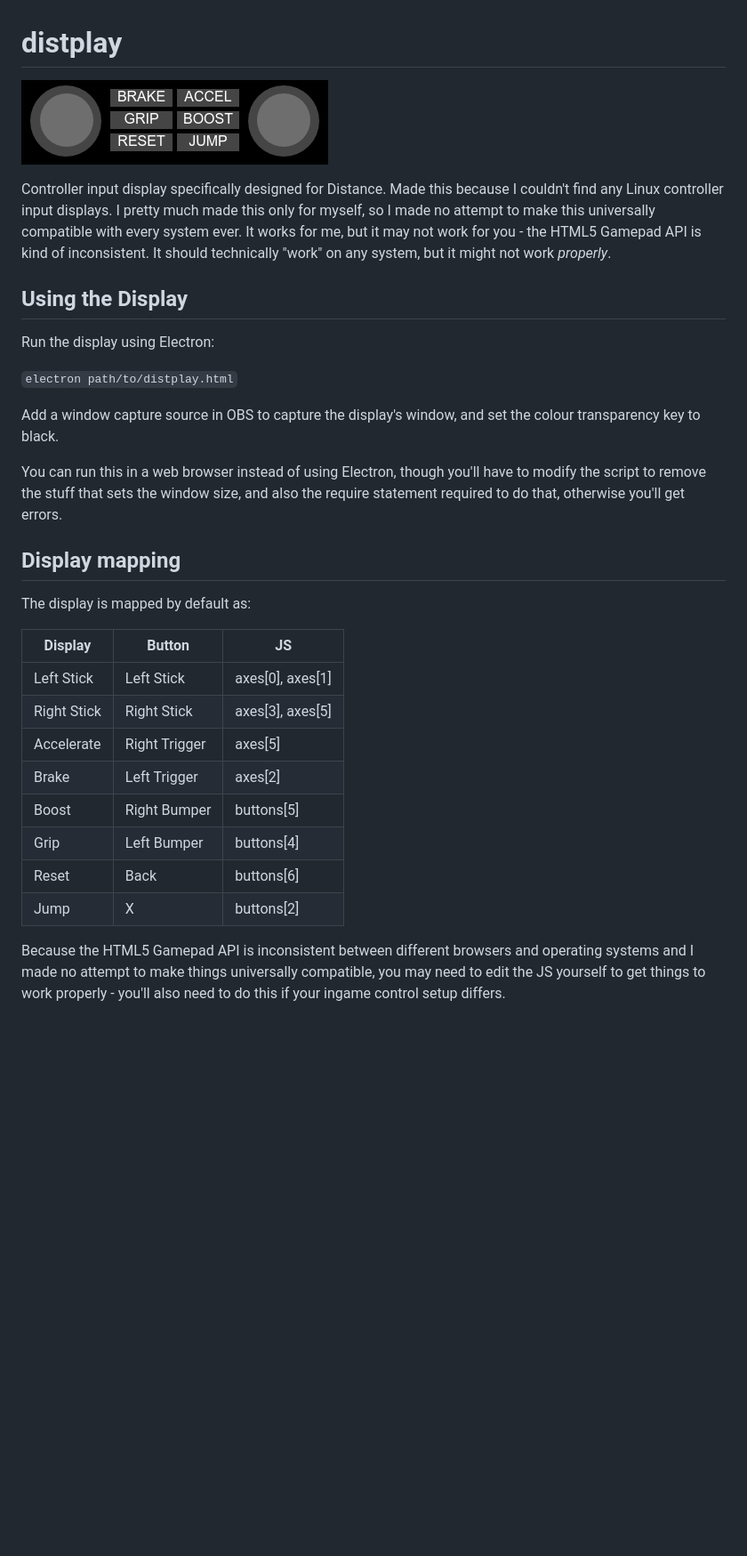
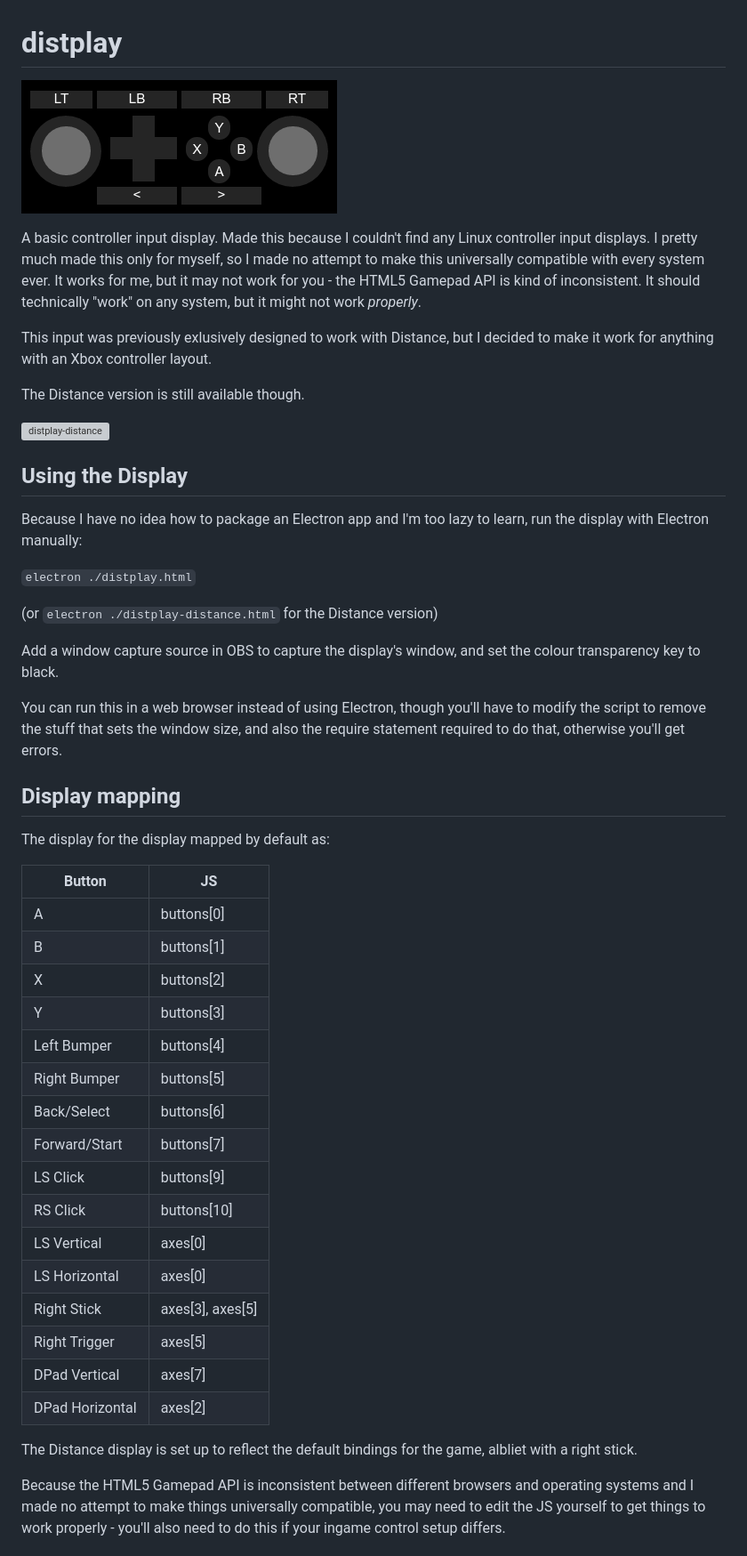
Before and after one commit to Tiyenti/distplay, a Markdown page: readme.md, the part around the change. Shown at 89% size. Rendered like a GitHub page; pictures changed too: img/distplay.png (added); blank space fills up the shorter version; grey boxes are pictures that could not be loaded.

Commit message:
Made more generic. Distance specific version is still available

```diff
--- a/readme.md
+++ b/readme.md
@@ -1,18 +1,27 @@
 # distplay
-![distplay](/img/display.png?raw=true)
+![distplay](/img/distplay.png?raw=true)
 
-Controller input display specifically designed for Distance. Made this
-because I couldn't find any Linux controller input displays. I pretty
-much made this only for myself, so I made no attempt to make this
-universally compatible with every system ever. It works for me,
-but it may not work for you - the HTML5 Gamepad API is kind of
-inconsistent. It should technically "work" on any system,
+A basic controller input display. Made this because I couldn't find any
+Linux controller input displays. I pretty much made this only for myself,
+so I made no attempt to make this universally compatible with every system
+ever. It works for me, but it may not work for you - the HTML5 Gamepad API
+is kind of inconsistent. It should technically "work" on any system,
 but it might not work *properly*.
 
+This input was previously exlusively designed to work with Distance, but
+I decided to make it work for anything with an Xbox controller layout.
+
+The Distance version is still available though.
+
+![distplay-distance](/img/distplay-distabce.png?raw=true)
+
 ## Using the Display
-Run the display using Electron:
+Because I have no idea how to package an Electron app and I'm
+too lazy to learn, run the display with Electron manually:
 
-`electron path/to/distplay.html`
+`electron ./distplay.html`
+
+(or `electron ./distplay-distance.html` for the Distance version)
 
 Add a window capture source in OBS to capture the display's window, and
 set the colour transparency key to black.
@@ -23,18 +32,29 @@ window size, and also the require statement required to do that,
 otherwise you'll get errors.
 
 ## Display mapping
-The display is mapped by default as:
+The display for the display mapped by default as:
 
-| Display     | Button        | JS               |
-| ----------  | ------------- | ---------------  |
-| Left Stick  | Left Stick    | axes[0], axes[1] |
-| Right Stick | Right Stick   | axes[3], axes[5] |
-| Accelerate  | Right Trigger | axes[5]          |
-| Brake       | Left Trigger  | axes[2]          |
-| Boost       | Right Bumper  | buttons[5]       |
-| Grip        | Left Bumper   | buttons[4]       |
-| Reset       | Back          | buttons[6]       |
-| Jump        | X             | buttons[2]       |
+| Button           | JS               |
+| ---------------- | ---------------  |
+| A                | buttons[0]       |
+| B                | buttons[1]       |
+| X                | buttons[2]       |
+| Y                | buttons[3]       |
+| Left Bumper      | buttons[4]       |
+| Right Bumper     | buttons[5]       |
+| Back/Select      | buttons[6]       |
+| Forward/Start    | buttons[7]       |
+| LS Click         | buttons[9]       |
+| RS Click         | buttons[10]      |
+| LS Vertical      | axes[0]          |
+| LS Horizontal    | axes[0]          |
+| Right Stick      | axes[3], axes[5] |
+| Right Trigger    | axes[5]          |
+| DPad Vertical    | axes[7]          |
+| DPad Horizontal  | axes[2]          |
+
+The Distance display is set up to reflect the default bindings
+for the game, albliet with a right stick.
 
 Because the HTML5 Gamepad API is inconsistent between different
 browsers and operating systems and I made no attempt to make things
```
Also changed, not shown: img/distplay-distance.png (renamed from img/display.png), 2 other files.
